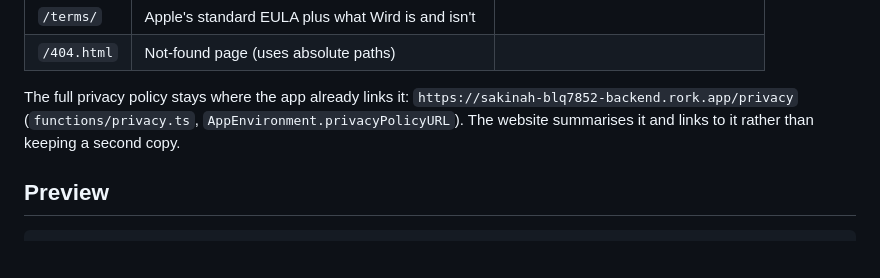
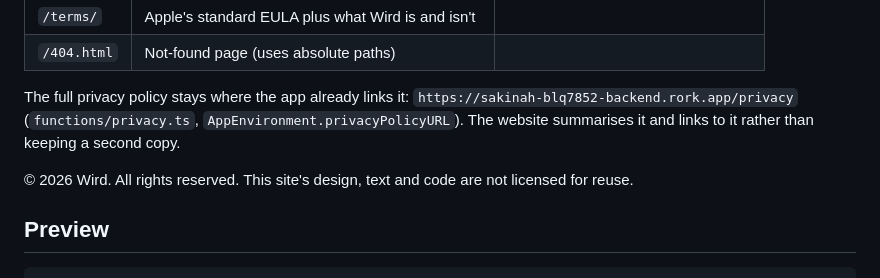
Before and after one commit to Aaraouf/wird-website, a Markdown page: README.md, the part around the change. Rendered like a GitHub page; blank space fills up the shorter version.

````diff
--- a/README.md
+++ b/README.md
@@ -15,6 +15,7 @@ The app itself lives in the private `Wird-app-repo`; references below to `docs/
 
 The full privacy policy stays where the app already links it: `https://sakinah-blq7852-backend.rork.app/privacy` (`functions/privacy.ts`, `AppEnvironment.privacyPolicyURL`). The website summarises it and links to it rather than keeping a second copy.
 
+© 2026 Wird. All rights reserved. This site's design, text and code are not licensed for reuse.
 ## Preview
 
 ```bash
````
